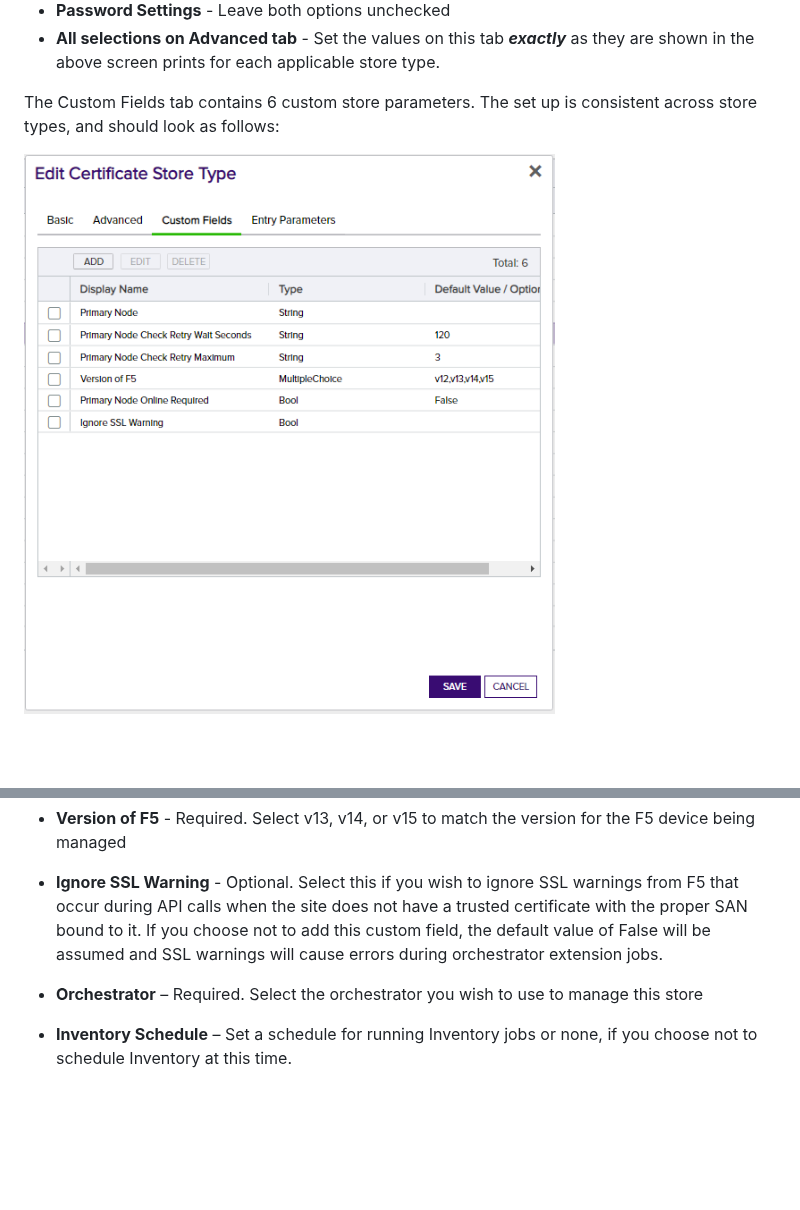
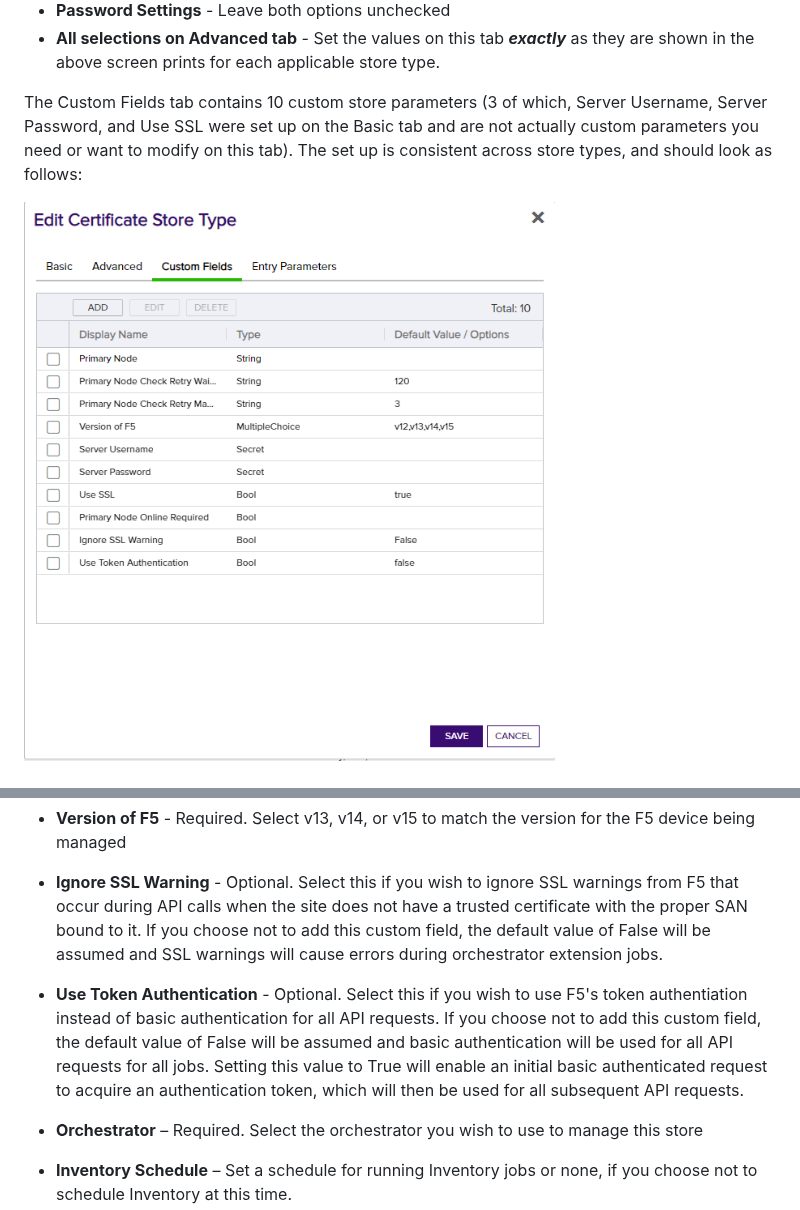
Before and after one commit to Keyfactor/f5-rest-orchestrator, a Markdown page: README.md, 2 parts joined by grey strips. Rendered like a GitHub page; pictures changed too: images/image3.png; blank space fills up the shorter version.

Commit message:
Token auth selectable (#46)
* Add Token Auth Selection

```diff
--- a/README.md
+++ b/README.md
@@ -168,7 +168,7 @@ The version number of a the F5 Orchestrator can be verified by right clicking on
 
 
 
-The Custom Fields tab contains 6 custom store parameters.  The set up is consistent across store types, and should look as follows:
+The Custom Fields tab contains 10 custom store parameters (3 of which, Server Username, Server Password, and Use SSL were set up on the Basic tab and are not actually custom parameters you need or want to modify on this tab).  The set up is consistent across store types, and should look as follows:
 
 ![](images/image3.png)<br>
 ![](images/image6.png)<br>
@@ -213,6 +214,8 @@ If you choose to manually create a F5 store In Keyfactor Command rather than run
 
 - **Ignore SSL Warning** - Optional.  Select this if you wish to ignore SSL warnings from F5 that occur during API calls when the site does not have a trusted certificate with the proper SAN bound to it.  If you choose not to add this custom field, the default value of False will be assumed and SSL warnings will cause errors during orchestrator extension jobs.
 
+- **Use Token Authentication** - Optional.  Select this if you wish to use F5's token authentiation instead of basic authentication for all API requests.  If you choose not to add this custom field, the default value of False will be assumed and basic authentication will be used for all API requests for all jobs.  Setting this value to True will enable an initial basic authenticated request to acquire an authentication token, which will then be used for all subsequent API requests.
+
 - **Orchestrator** – Required.  Select the orchestrator you wish to use to manage this store
 
 - **Inventory Schedule** – Set a schedule for running Inventory jobs or none, if you choose not to schedule Inventory at this time.
```
Also changed, not shown: other parts of README.md (+1 -0 lines), CHANGELOG.md (+3 -0 lines), readme_source.md (+4 -1 lines), images/image16.png (added), 14 other files.
